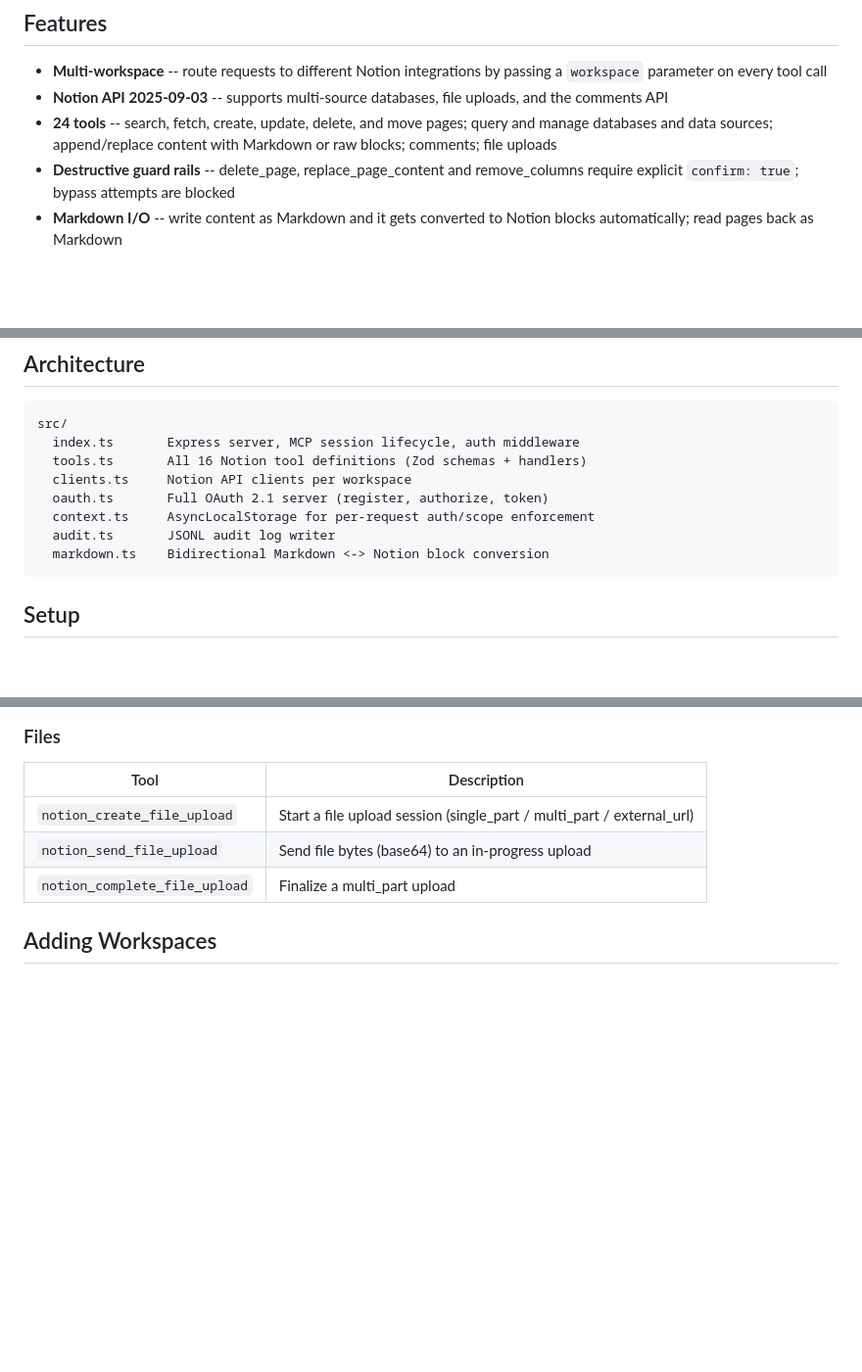
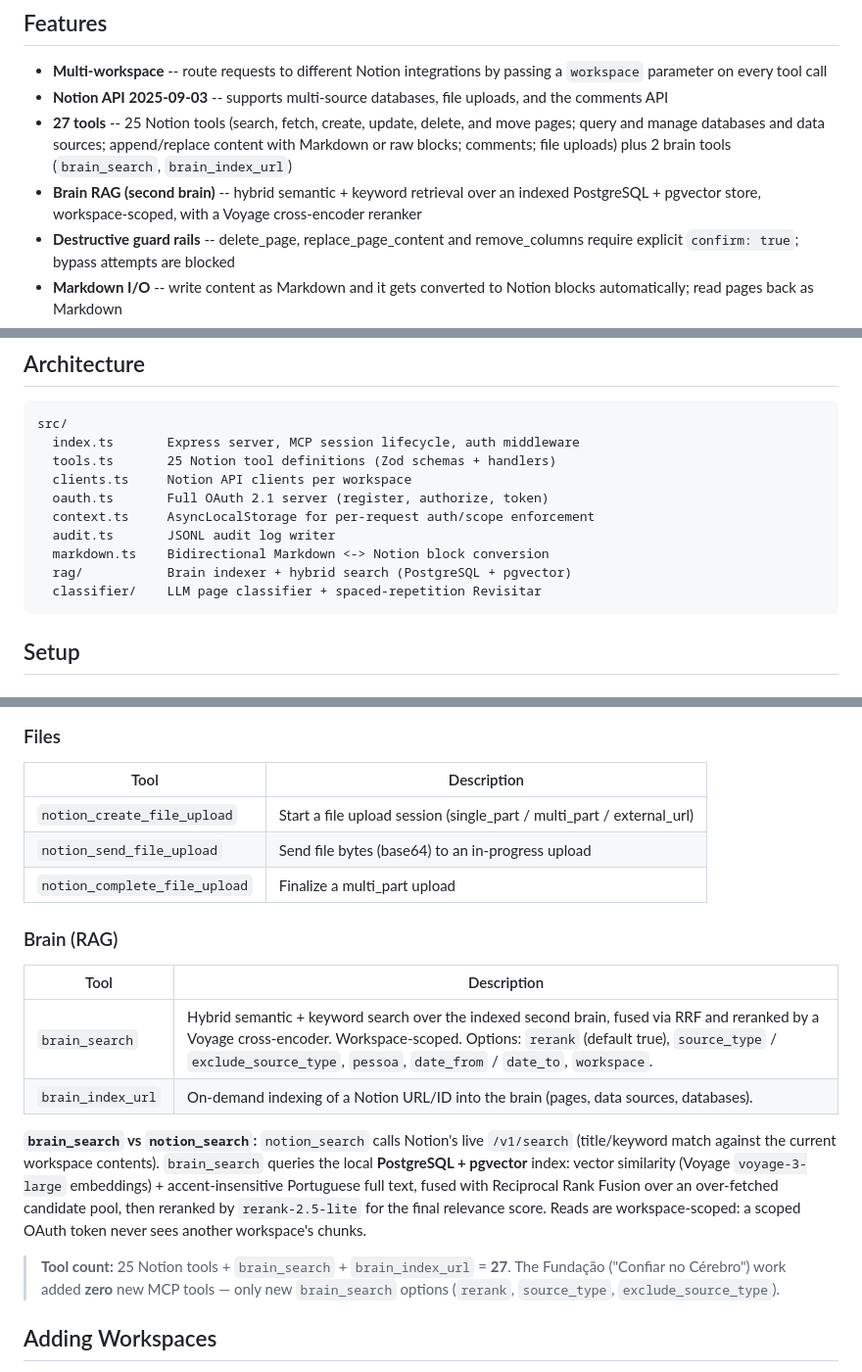
Before and after one commit to BrunooMoniz/notion-mcp, a Markdown page: README.md, 3 parts joined by grey strips. Shown at 98% size. Rendered like a GitHub page; blank space fills up the shorter version.

Commit message:
F.5.4: README brain-RAG section + correct tool count (27 = 25 Notion + 2 brain)
npm run eval step is prod-deferred per batch rules.

Co-Authored-By: Claude Opus 4.8 (1M context) <noreply@anthropic.com>

````diff
--- a/README.md
+++ b/README.md
@@ -6,7 +6,8 @@ A self-hosted [MCP](https://modelcontextprotocol.io/) server that connects AI as
 
 - **Multi-workspace** -- route requests to different Notion integrations by passing a `workspace` parameter on every tool call
 - **Notion API 2025-09-03** -- supports multi-source databases, file uploads, and the comments API
-- **24 tools** -- search, fetch, create, update, delete, and move pages; query and manage databases and data sources; append/replace content with Markdown or raw blocks; comments; file uploads
+- **27 tools** -- 25 Notion tools (search, fetch, create, update, delete, and move pages; query and manage databases and data sources; append/replace content with Markdown or raw blocks; comments; file uploads) plus 2 brain tools (`brain_search`, `brain_index_url`)
+- **Brain RAG (second brain)** -- hybrid semantic + keyword retrieval over an indexed PostgreSQL + pgvector store, workspace-scoped, with a Voyage cross-encoder reranker
 - **Destructive guard rails** -- delete_page, replace_page_content and remove_columns require explicit `confirm: true`; bypass attempts are blocked
 - **Markdown I/O** -- write content as Markdown and it gets converted to Notion blocks automatically; read pages back as Markdown
 - **OAuth 2.1 flow** -- dynamic client registration (RFC 7591), PKCE (S256), consent screen with per-workspace scope selection, scrypt-hashed admin password
@@ -20,12 +21,14 @@ A self-hosted [MCP](https://modelcontextprotocol.io/) server that connects AI as
 ```
 src/
   index.ts       Express server, MCP session lifecycle, auth middleware
-  tools.ts       All 16 Notion tool definitions (Zod schemas + handlers)
+  tools.ts       25 Notion tool definitions (Zod schemas + handlers)
   clients.ts     Notion API clients per workspace
   oauth.ts       Full OAuth 2.1 server (register, authorize, token)
   context.ts     AsyncLocalStorage for per-request auth/scope enforcement
   audit.ts       JSONL audit log writer
   markdown.ts    Bidirectional Markdown <-> Notion block conversion
+  rag/           Brain indexer + hybrid search (PostgreSQL + pgvector)
+  classifier/    LLM page classifier + spaced-repetition Revisitar
 ```
 
 ## Setup
@@ -170,6 +173,25 @@ Add to your MCP config:
 | `notion_send_file_upload` | Send file bytes (base64) to an in-progress upload |
 | `notion_complete_file_upload` | Finalize a multi_part upload |
 
+### Brain (RAG)
+| Tool | Description |
+|------|-------------|
+| `brain_search` | Hybrid semantic + keyword search over the indexed second brain, fused via RRF and reranked by a Voyage cross-encoder. Workspace-scoped. Options: `rerank` (default true), `source_type` / `exclude_source_type`, `pessoa`, `date_from` / `date_to`, `workspace`. |
+| `brain_index_url` | On-demand indexing of a Notion URL/ID into the brain (pages, data sources, databases). |
+
+**`brain_search` vs `notion_search`:** `notion_search` calls Notion's live
+`/v1/search` (title/keyword match against the current workspace contents).
+`brain_search` queries the local **PostgreSQL + pgvector** index: vector
+similarity (Voyage `voyage-3-large` embeddings) + accent-insensitive
+Portuguese full text, fused with Reciprocal Rank Fusion over an over-fetched
+candidate pool, then reranked by `rerank-2.5-lite` for the final relevance
+score. Reads are workspace-scoped: a scoped OAuth token never sees another
+workspace's chunks.
+
+> **Tool count:** 25 Notion tools + `brain_search` + `brain_index_url` = **27**.
+> The Fundação ("Confiar no Cérebro") work added **zero** new MCP tools — only
+> new `brain_search` options (`rerank`, `source_type`, `exclude_source_type`).
+
 ## Adding Workspaces
 
 1. Create a new Notion integration at [notion.so/my-integrations](https://www.notion.so/my-integrations)
````
